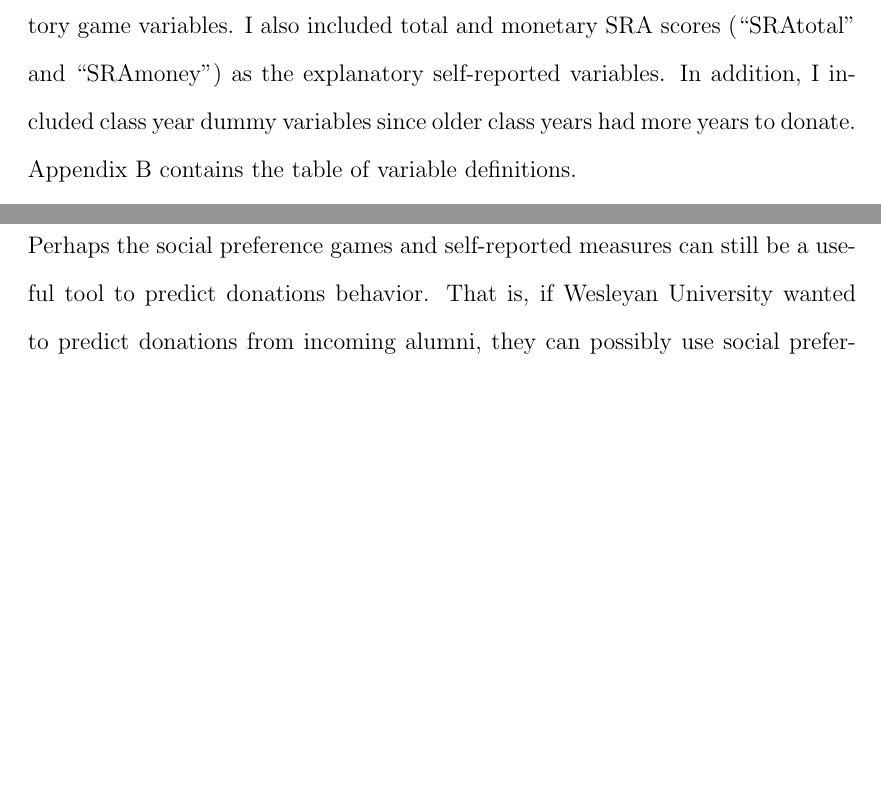
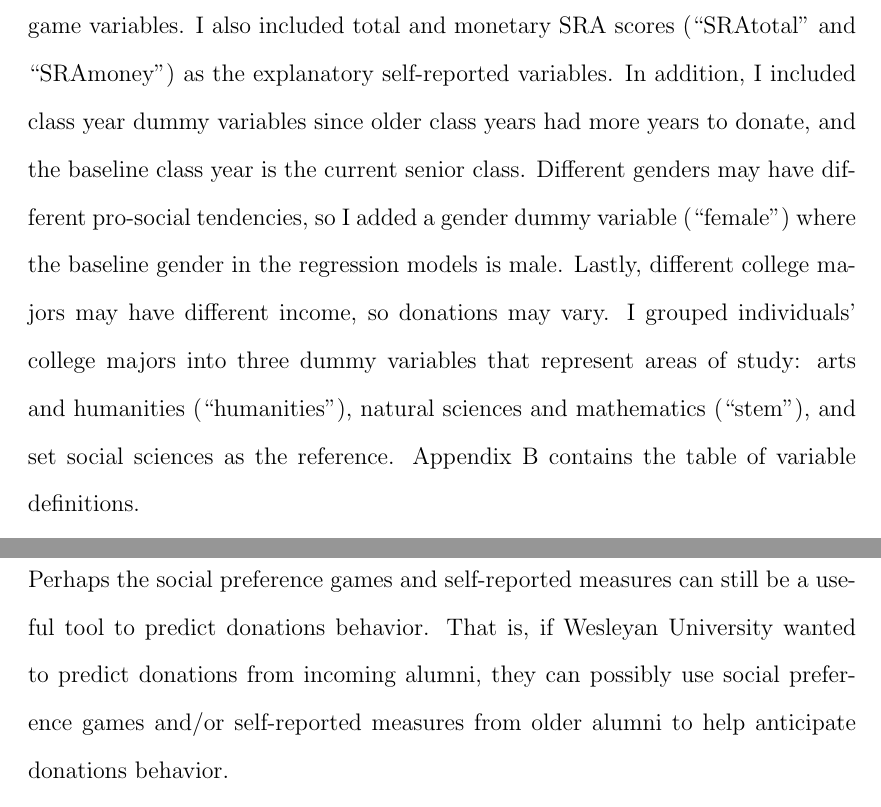
Before and after one commit to sarahdxu/thesis, a LaTeX thesis (paper/thesis.tex): two parts of pages 31 and 33 of 66 before the commit and two parts of pages 31 and 34 of 66 after it, joined at a grey line, cut so that both start at the same text, the shorter picture padded with empty space. Compiled offline with pdfLaTeX.

Commit message:
talked about dummy variables

```diff
--- a/paper/thesis.tex
+++ b/paper/thesis.tex
@@ -400,7 +400,7 @@ Figure 6 shows that each class year has different donations behavior. Panel M sh
 \subsection{External Validity of Social Preference Games}
 
 \subsubsection{Do the Games Explain Donations Behavior?}
-I now turn to the question of whether the game decisions explain the field behavior. There are two ways that I represented donations behavior: (1) whether the participant has ever donated or not, and (2) the total amount the participant has donated. I included the \(\alpha\) and \(\rho\) parameters from the generalized dictator game, proposers\rq \ pass rates in the ultimatum and trust games (``ultimatum1'' and ``trust1''), responders\rq \ minimum accepted pass rates from the ultimatum game (``ultimatum2''), responders\rq \ reciprocity levels from the trust game (``trust2''), and players\rq \ pass rates in the public goods game (``cooperation'') as the explanatory game variables. I also included total and monetary SRA scores (``SRAtotal'' and ``SRAmoney'') as the explanatory self-reported variables. In addition, I included class year dummy variables since older class years had more years to donate. Appendix B contains the table of variable definitions.
+I now turn to the question of whether the game decisions explain the field behavior. There are two ways that I represented donations behavior: (1) whether the participant has ever donated or not, and (2) the total amount the participant has donated. I included the \(\alpha\) and \(\rho\) parameters from the generalized dictator game, proposers\rq \ pass rates in the ultimatum and trust games (``ultimatum1'' and ``trust1''), responders\rq \ minimum accepted pass rates from the ultimatum game (``ultimatum2''), responders\rq \ reciprocity levels from the trust game (``trust2''), and players\rq \ pass rates in the public goods game (``cooperation'') as the explanatory game variables. I also included total and monetary SRA scores (``SRAtotal'' and ``SRAmoney'') as the explanatory self-reported variables. In addition, I included class year dummy variables since older class years had more years to donate, and the baseline class year is the current senior class. Different genders may have different pro-social tendencies, so I added a gender dummy variable (``female'') where the baseline gender in the regression models is male. Lastly, different college majors may have different income, so donations may vary. I grouped individuals\rq \ college majors into three dummy variables that represent areas of study: arts and humanities (``humanities''), natural sciences and mathematics (``stem''), and set social sciences as the reference. Appendix B contains the table of variable definitions.
 
 Table 3 presents twelve logistic regression models using the binary donations representation as the response variable. The first seven columns present each of the game outcomes on their own, and the eighth column includes all of the game variables. The ninth and tenth columns contain SRAtotal and SRAmoney scores on their own, and the last two columns include all of the game outcomes along with the total and monetary SRA scores, respectively. All of the class year dummy variables are statistically significant at the 1\% level, showing that donation participation increases in class year. None of the games or SRA results are statistically significant on their own. When both the games and SRA results are used in the regression model, still none of the variables are statistically significant.
 
```
